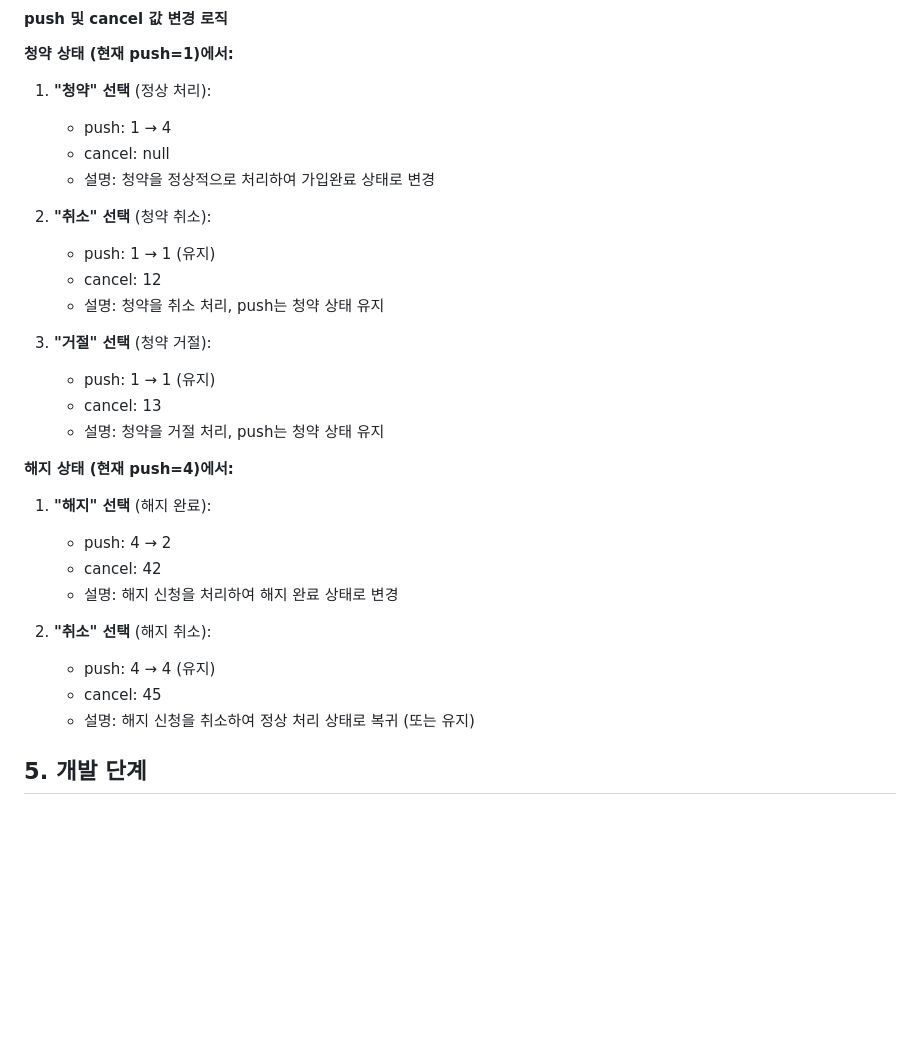
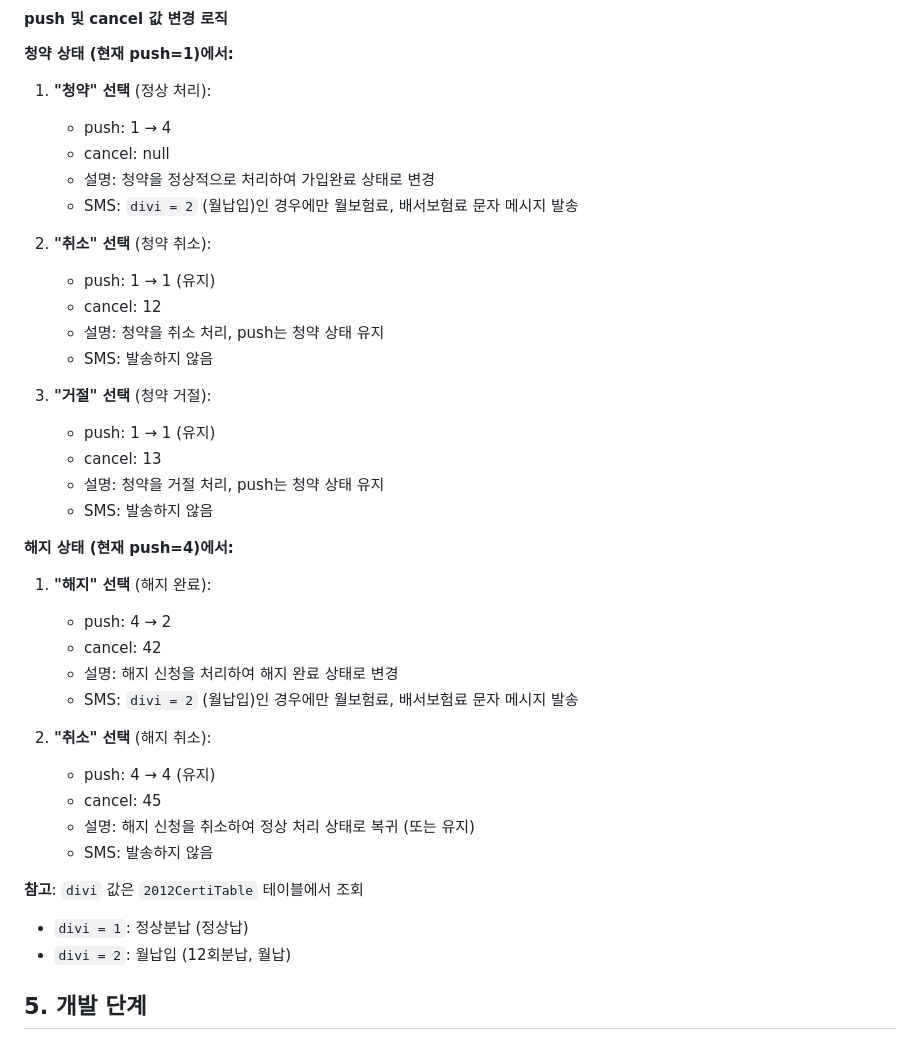
Before and after one commit to 01087204162ian/disk-cms, a Markdown page: docs/kj-배서처리-상태-업데이트-API-기획서.md, the part around one of its changes. Drawn GitHub-style; blank space fills up the shorter version.

```diff
--- a/docs/kj-배서처리-상태-업데이트-API-기획서.md
+++ b/docs/kj-배서처리-상태-업데이트-API-기획서.md
@@ -142,16 +143,19 @@ WHERE num = :num
    - push: 1 → 4
    - cancel: null
    - 설명: 청약을 정상적으로 처리하여 가입완료 상태로 변경
+   - SMS: `divi = 2` (월납입)인 경우에만 월보험료, 배서보험료 문자 메시지 발송
 
 2. **"취소" 선택** (청약 취소):
    - push: 1 → 1 (유지)
    - cancel: 12
    - 설명: 청약을 취소 처리, push는 청약 상태 유지
+   - SMS: 발송하지 않음
 
 3. **"거절" 선택** (청약 거절):
    - push: 1 → 1 (유지)
    - cancel: 13
    - 설명: 청약을 거절 처리, push는 청약 상태 유지
+   - SMS: 발송하지 않음
 
 **해지 상태 (현재 push=4)에서:**
 
@@ -159,11 +163,17 @@ WHERE num = :num
    - push: 4 → 2
    - cancel: 42
    - 설명: 해지 신청을 처리하여 해지 완료 상태로 변경
+   - SMS: `divi = 2` (월납입)인 경우에만 월보험료, 배서보험료 문자 메시지 발송
 
 2. **"취소" 선택** (해지 취소):
    - push: 4 → 4 (유지)
    - cancel: 45
    - 설명: 해지 신청을 취소하여 정상 처리 상태로 복귀 (또는 유지)
+   - SMS: 발송하지 않음
+
+**참고**: `divi` 값은 `2012CertiTable` 테이블에서 조회
+- `divi = 1`: 정상분납 (정상납)
+- `divi = 2`: 월납입 (12회분납, 월납)
 
 ## 5. 개발 단계
 
```
Also changed, not shown: other parts of docs/kj-배서처리-상태-업데이트-API-기획서.md (+30 -3 lines), docs/kj-배서-상태-처리-로직-정리.md (+50 -9 lines), docs/kj-배서처리-이전버전-소스-분석.md (added, +299 -0 lines).
